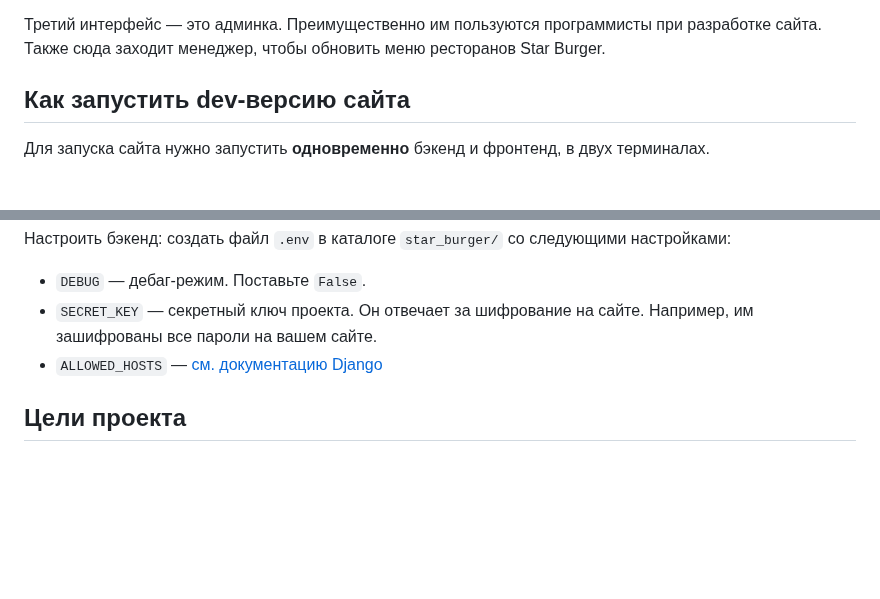
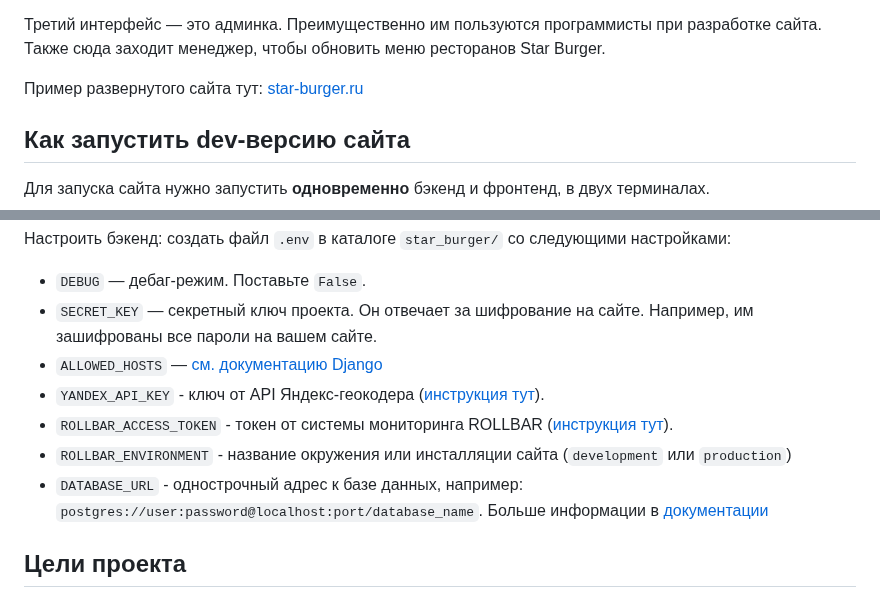
Before and after one commit to 0viktory0/star-burger, a Markdown page: README.md, 2 parts joined by grey strips. GitHub-like rendering; blank space fills up the shorter version.

Commit message:
expanded readme

```diff
--- a/README.md
+++ b/README.md
@@ -12,6 +12,8 @@
 Второй интерфейс предназначен для менеджера. Здесь происходит обработка заказов. Менеджер видит поступившие новые заказы и первым делом созванивается с клиентом, чтобы подтвердить заказ. После оператор выбирает ближайший ресторан и передаёт туда заказ на исполнение. Там всё приготовят и сами доставят еду клиенту.
 
 Третий интерфейс — это админка. Преимущественно им пользуются программисты при разработке сайта. Также сюда заходит менеджер, чтобы обновить меню ресторанов Star Burger.
+
+Пример развернутого сайта тут: [star-burger.ru](http://star-burger.ru/)
 
 ## Как запустить dev-версию сайта
 
@@ -147,6 +149,11 @@ Parcel будет следить за файлами в каталоге `bundle
 - `DEBUG` — дебаг-режим. Поставьте `False`.
 - `SECRET_KEY` — секретный ключ проекта. Он отвечает за шифрование на сайте. Например, им зашифрованы все пароли на вашем сайте.
 - `ALLOWED_HOSTS` — [см. документацию Django](https://docs.djangoproject.com/en/3.1/ref/settings/#allowed-hosts)
+- `YANDEX_API_KEY` - ключ от API Яндекс-геокодера ([инструкция тут](https://dvmn.org/encyclopedia/api-docs/yandex-geocoder-api/)).
+- `ROLLBAR_ACCESS_TOKEN` - токен от системы мониторинга ROLLBAR ([инструкция тут](https://docs.openreplay.com/en/integrations/rollbar/)).
+- `ROLLBAR_ENVIRONMENT` - название окружения или инсталляции сайта (`development` или `production`)
+- `DATABASE_URL` - однострочный адрес к базе данных, например: `postgres://user:password@localhost:port/database_name`. Больше информации в [документации](https://github.com/jacobian/dj-database-url)
+
 
 ## Цели проекта
 
```
